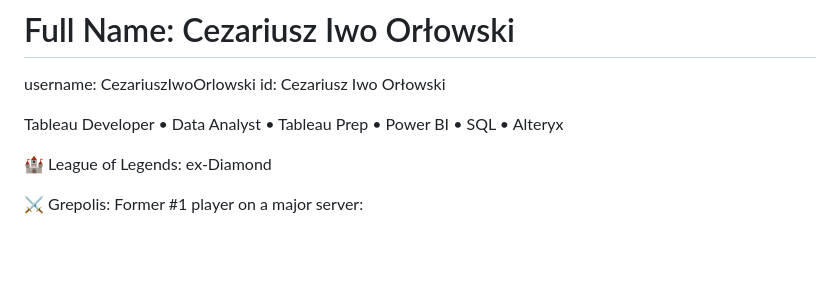
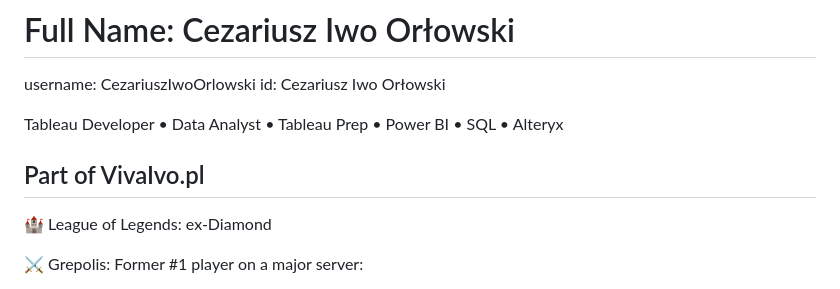
Before and after one commit to CezariuszIwoOrlowski/CezariuszIwoOrlowski, a Markdown page: README.md, the part around the change. Drawn GitHub-style; blank space fills up the shorter version.

```diff
--- a/README.md
+++ b/README.md
@@ -7,6 +7,8 @@ username: CezariuszIwoOrlowski
 id: Cezariusz Iwo Orłowski
 
 Tableau Developer • Data Analyst • Tableau Prep • Power BI • SQL • Alteryx
+
+## Part of VivaIvo.pl
 
 🏰 League of Legends: ex-Diamond
 
```
